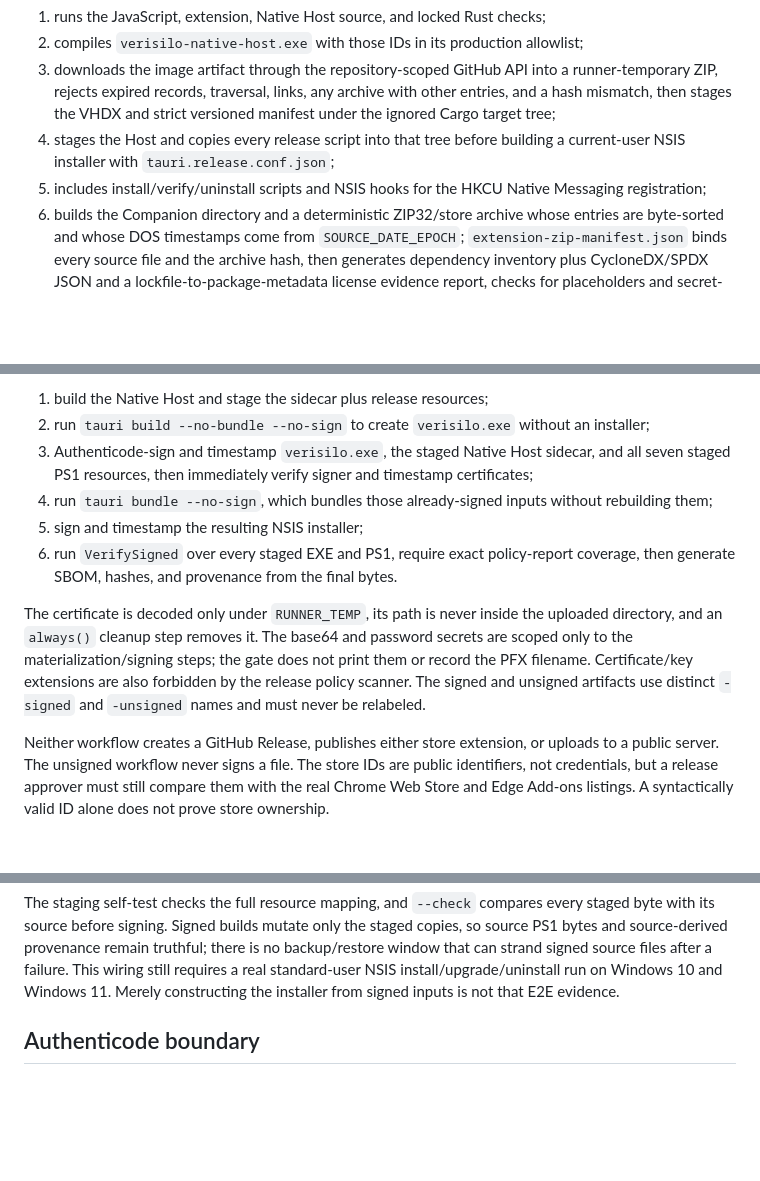
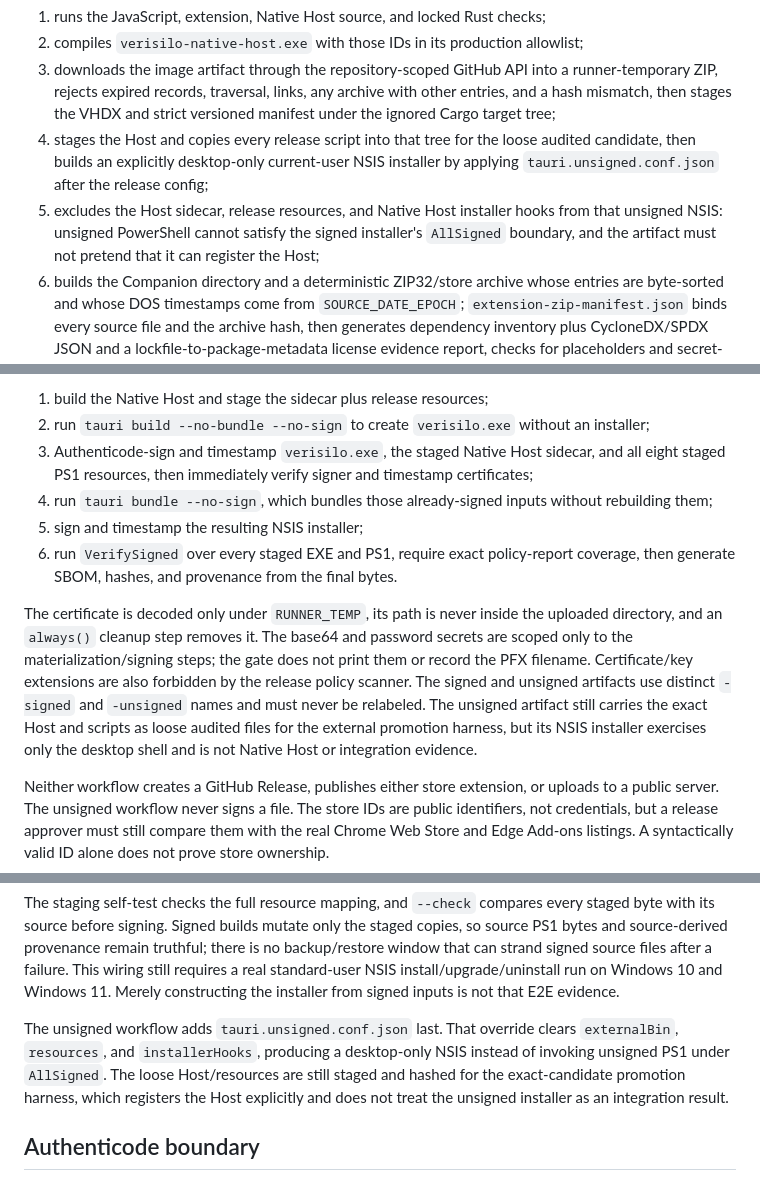
Before and after one commit to QianQIUlp/VeriSilo, a Markdown page: docs/release.md, 3 parts joined by grey strips. Rendered like a GitHub page; blank space fills up the shorter version.

Commit message:
docs(release): clarify unsigned installer boundary

```diff
--- a/docs/release.md
+++ b/docs/release.md
@@ -16,10 +16,13 @@ its lowercase SHA-256, and the exact
    runner-temporary ZIP, rejects expired records, traversal, links, any archive
    with other entries, and a hash mismatch, then stages the VHDX and strict
    versioned manifest under the ignored Cargo target tree;
-4. stages the Host and copies every release script into that tree before
-   building a current-user NSIS installer with `tauri.release.conf.json`;
-5. includes install/verify/uninstall scripts and NSIS hooks for the HKCU Native
-   Messaging registration;
+4. stages the Host and copies every release script into that tree for the loose
+   audited candidate, then builds an explicitly desktop-only current-user NSIS
+   installer by applying `tauri.unsigned.conf.json` after the release config;
+5. excludes the Host sidecar, release resources, and Native Host installer hooks
+   from that unsigned NSIS: unsigned PowerShell cannot satisfy the signed
+   installer's `AllSigned` boundary, and the artifact must not pretend that it
+   can register the Host;
 6. builds the Companion directory and a deterministic ZIP32/store archive whose
    entries are byte-sorted and whose DOS timestamps come from
    `SOURCE_DATE_EPOCH`; `extension-zip-manifest.json` binds every source file and
@@ -40,7 +43,7 @@ exist. Its order is intentionally fixed:
 2. run `tauri build --no-bundle --no-sign` to create `verisilo.exe` without an
    installer;
 3. Authenticode-sign and timestamp `verisilo.exe`, the staged Native Host
-   sidecar, and all seven staged PS1 resources, then immediately verify signer and
+   sidecar, and all eight staged PS1 resources, then immediately verify signer and
    timestamp certificates;
 4. run `tauri bundle --no-sign`, which bundles those already-signed inputs without
    rebuilding them;
@@ -54,6 +57,9 @@ password secrets are scoped only to the materialization/signing steps; the gate
 does not print them or record the PFX filename. Certificate/key extensions are
 also forbidden by the release policy scanner. The signed and unsigned artifacts
 use distinct `-signed` and `-unsigned` names and must never be relabeled.
+The unsigned artifact still carries the exact Host and scripts as loose audited
+files for the external promotion harness, but its NSIS installer exercises only
+the desktop shell and is not Native Host or integration evidence.
 
 Neither workflow creates a GitHub Release, publishes either store extension, or
 uploads to a public server. The unsigned workflow never signs a file. The store
@@ -223,6 +229,13 @@ there is no backup/restore window that can strand signed source files after a
 failure. This wiring still requires a real standard-user NSIS
 install/upgrade/uninstall run on Windows 10 and Windows 11. Merely constructing
 the installer from signed inputs is not that E2E evidence.
+
+The unsigned workflow adds `tauri.unsigned.conf.json` last. That override clears
+`externalBin`, `resources`, and `installerHooks`, producing a desktop-only NSIS
+instead of invoking unsigned PS1 under `AllSigned`. The loose Host/resources are
+still staged and hashed for the exact-candidate promotion harness, which
+registers the Host explicitly and does not treat the unsigned installer as an
+integration result.
 
 ## Authenticode boundary
 
```
Also changed, not shown: other parts of docs/release.md (+1 -1 lines).
